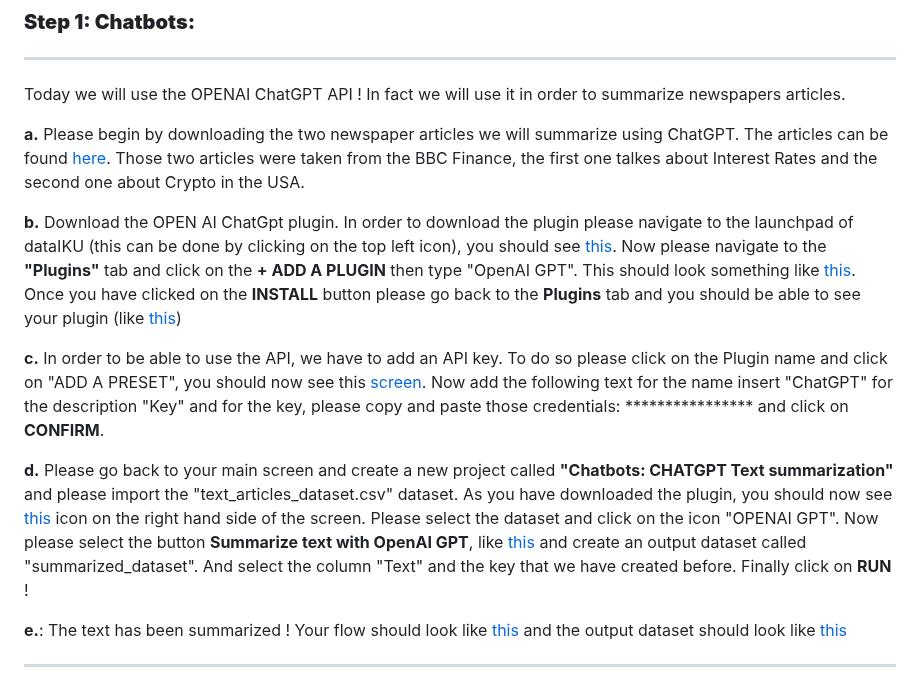
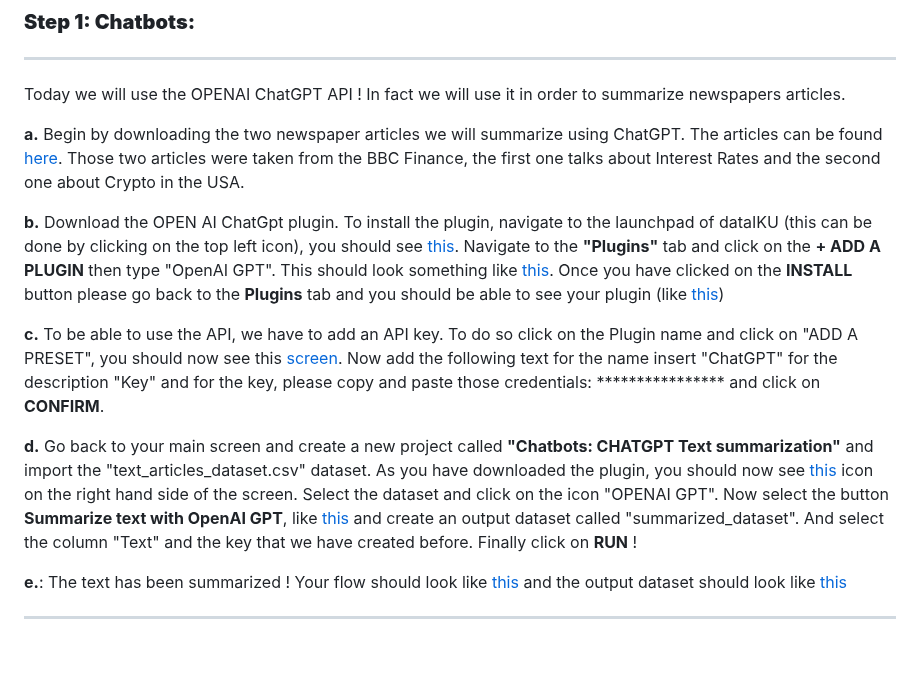
Before and after one commit to michalis0/ML_dataiku, a Markdown page: Day 5/README.md, the part around the change. Drawn GitHub-style; blank space fills up the shorter version.

```diff
--- a/Day 5/README.md
+++ b/Day 5/README.md
@@ -9,13 +9,13 @@
 
 Today we will use the OPENAI ChatGPT API ! In fact we will use it in order to summarize newspapers articles.
 
-**a.** Please begin by downloading the two newspaper articles we will summarize using ChatGPT. The articles can be found [here](https://github.com/michalis0/ML_dataiku/blob/main/Day%205/text_articles_dataset.csv). Those two articles were taken from the BBC Finance, the first one talkes about Interest Rates and the second one about Crypto in the USA.
+**a.** Begin by downloading the two newspaper articles we will summarize using ChatGPT. The articles can be found [here](https://github.com/michalis0/ML_dataiku/blob/main/Day%205/text_articles_dataset.csv). Those two articles were taken from the BBC Finance, the first one talks about Interest Rates and the second one about Crypto in the USA.
 
-**b.** Download the OPEN AI ChatGpt plugin. In order to download the plugin please navigate to the launchpad of dataIKU (this can be done by clicking on the top left icon), you should see [this](https://github.com/michalis0/ML_dataiku/blob/main/Day%205/HELP/PICTURE_1_5.png). Now please navigate to the  **"Plugins"** tab and click on the **+ ADD A PLUGIN** then type "OpenAI GPT". This should look something like [this](https://github.com/michalis0/ML_dataiku/blob/main/Day%205/HELP/PICTURE_2_5.png). Once you have clicked on the **INSTALL** button please go back to the **Plugins** tab and you should be able to see your plugin (like [this](https://github.com/michalis0/ML_dataiku/blob/main/Day%205/HELP/PICTURE_3_5.png))
+**b.** Download the OPEN AI ChatGpt plugin. To install the plugin, navigate to the launchpad of dataIKU (this can be done by clicking on the top left icon), you should see [this](https://github.com/michalis0/ML_dataiku/blob/main/Day%205/HELP/PICTURE_1_5.png). Navigate to the  **"Plugins"** tab and click on the **+ ADD A PLUGIN** then type "OpenAI GPT". This should look something like [this](https://github.com/michalis0/ML_dataiku/blob/main/Day%205/HELP/PICTURE_2_5.png). Once you have clicked on the **INSTALL** button please go back to the **Plugins** tab and you should be able to see your plugin (like [this](https://github.com/michalis0/ML_dataiku/blob/main/Day%205/HELP/PICTURE_3_5.png))
 
-**c.** In order to be able to use the API, we have to add an API key. To do so please click on the Plugin name and click on "ADD A PRESET", you should now see this [screen](https://github.com/michalis0/ML_dataiku/blob/main/Day%205/HELP/PICTURE_4_5.png). Now add the following text for the name insert "ChatGPT" for the description "Key" and for the key, please copy and paste those credentials: **************** and click on **CONFIRM**.
+**c.** To be able to use the API, we have to add an API key. To do so click on the Plugin name and click on "ADD A PRESET", you should now see this [screen](https://github.com/michalis0/ML_dataiku/blob/main/Day%205/HELP/PICTURE_4_5.png). Now add the following text for the name insert "ChatGPT" for the description "Key" and for the key, please copy and paste those credentials: **************** and click on **CONFIRM**.
 
-**d.** Please go back to your main screen and create a new project called **"Chatbots: CHATGPT Text summarization"** and please import the "text_articles_dataset.csv" dataset. As you have downloaded the plugin, you should now see [this](https://github.com/michalis0/ML_dataiku/blob/main/Day%205/HELP/PICTURE_5_5.png) icon on the right hand side of the screen. Please select the dataset and click on the icon "OPENAI GPT". Now please select the button **Summarize text with OpenAI GPT**, like [this](https://github.com/michalis0/ML_dataiku/blob/main/Day%205/HELP/PICTURE_6_5.png) and create an output dataset called "summarized_dataset". And select the column "Text" and the key that we have created before. Finally click on **RUN** !
+**d.** Go back to your main screen and create a new project called **"Chatbots: CHATGPT Text summarization"** and import the "text_articles_dataset.csv" dataset. As you have downloaded the plugin, you should now see [this](https://github.com/michalis0/ML_dataiku/blob/main/Day%205/HELP/PICTURE_5_5.png) icon on the right hand side of the screen. Select the dataset and click on the icon "OPENAI GPT". Now  select the button **Summarize text with OpenAI GPT**, like [this](https://github.com/michalis0/ML_dataiku/blob/main/Day%205/HELP/PICTURE_6_5.png) and create an output dataset called "summarized_dataset". And select the column "Text" and the key that we have created before. Finally click on **RUN** !
 
 **e.**: The text has been summarized ! Your flow should look like [this](https://github.com/michalis0/ML_dataiku/blob/main/Day%205/HELP/PICTURE_8_5.png) and the output dataset should look like [this](https://github.com/michalis0/ML_dataiku/blob/main/Day%205/HELP/PICTURE_9_5.png)
 
```
